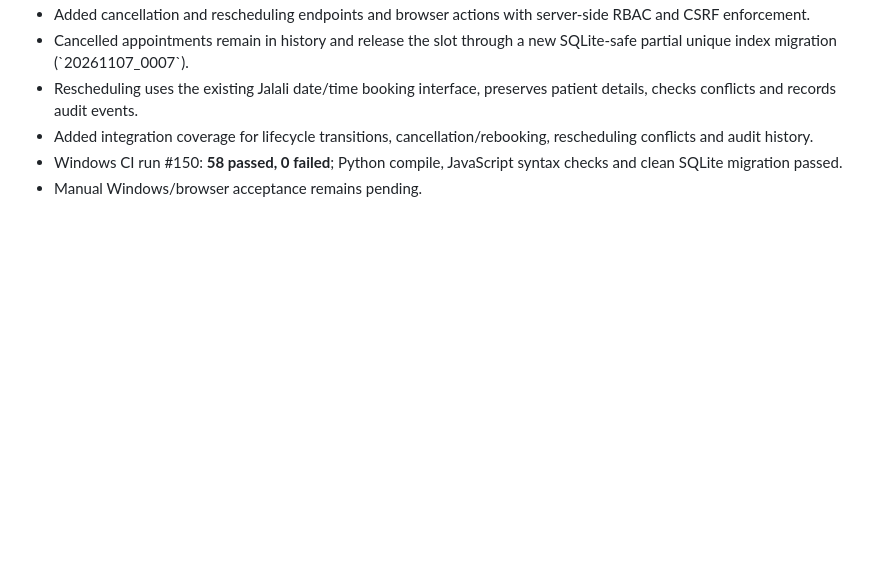
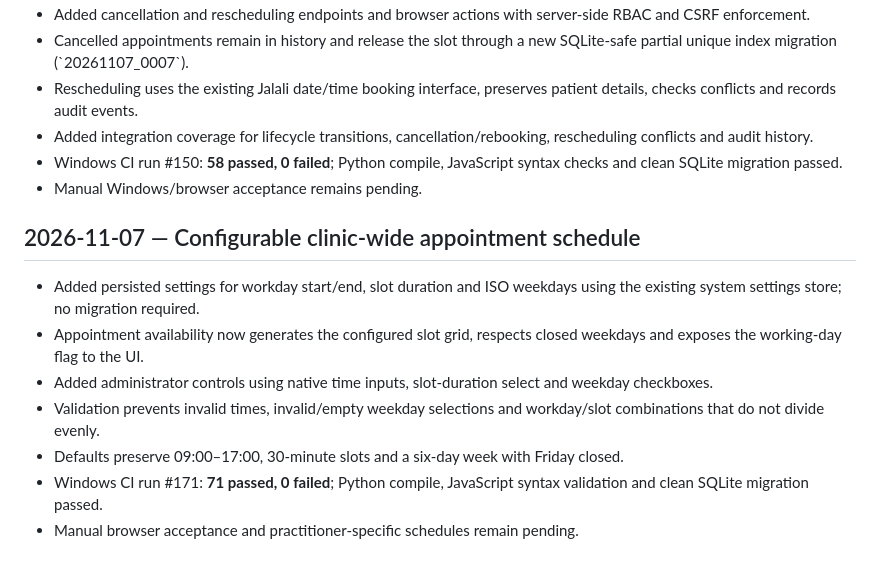
Before and after one commit to kokoosabzi/ClinicCore, a Markdown page: HELP/DEVELOPMENT/CHANGELOG_DEV.md, the part around the change. GitHub-like rendering; blank space fills up the shorter version.

Commit message:
docs: log configurable clinic appointment schedule

```diff
--- a/HELP/DEVELOPMENT/CHANGELOG_DEV.md
+++ b/HELP/DEVELOPMENT/CHANGELOG_DEV.md
@@ -102,3 +102,14 @@
 - Added integration coverage for lifecycle transitions, cancellation/rebooking, rescheduling conflicts and audit history.
 - Windows CI run #150: **58 passed, 0 failed**; Python compile, JavaScript syntax checks and clean SQLite migration passed.
 - Manual Windows/browser acceptance remains pending.
+
+
+## 2026-11-07 — Configurable clinic-wide appointment schedule
+
+- Added persisted settings for workday start/end, slot duration and ISO weekdays using the existing system settings store; no migration required.
+- Appointment availability now generates the configured slot grid, respects closed weekdays and exposes the working-day flag to the UI.
+- Added administrator controls using native time inputs, slot-duration select and weekday checkboxes.
+- Validation prevents invalid times, invalid/empty weekday selections and workday/slot combinations that do not divide evenly.
+- Defaults preserve 09:00–17:00, 30-minute slots and a six-day week with Friday closed.
+- Windows CI run #171: **71 passed, 0 failed**; Python compile, JavaScript syntax validation and clean SQLite migration passed.
+- Manual browser acceptance and practitioner-specific schedules remain pending.
```
